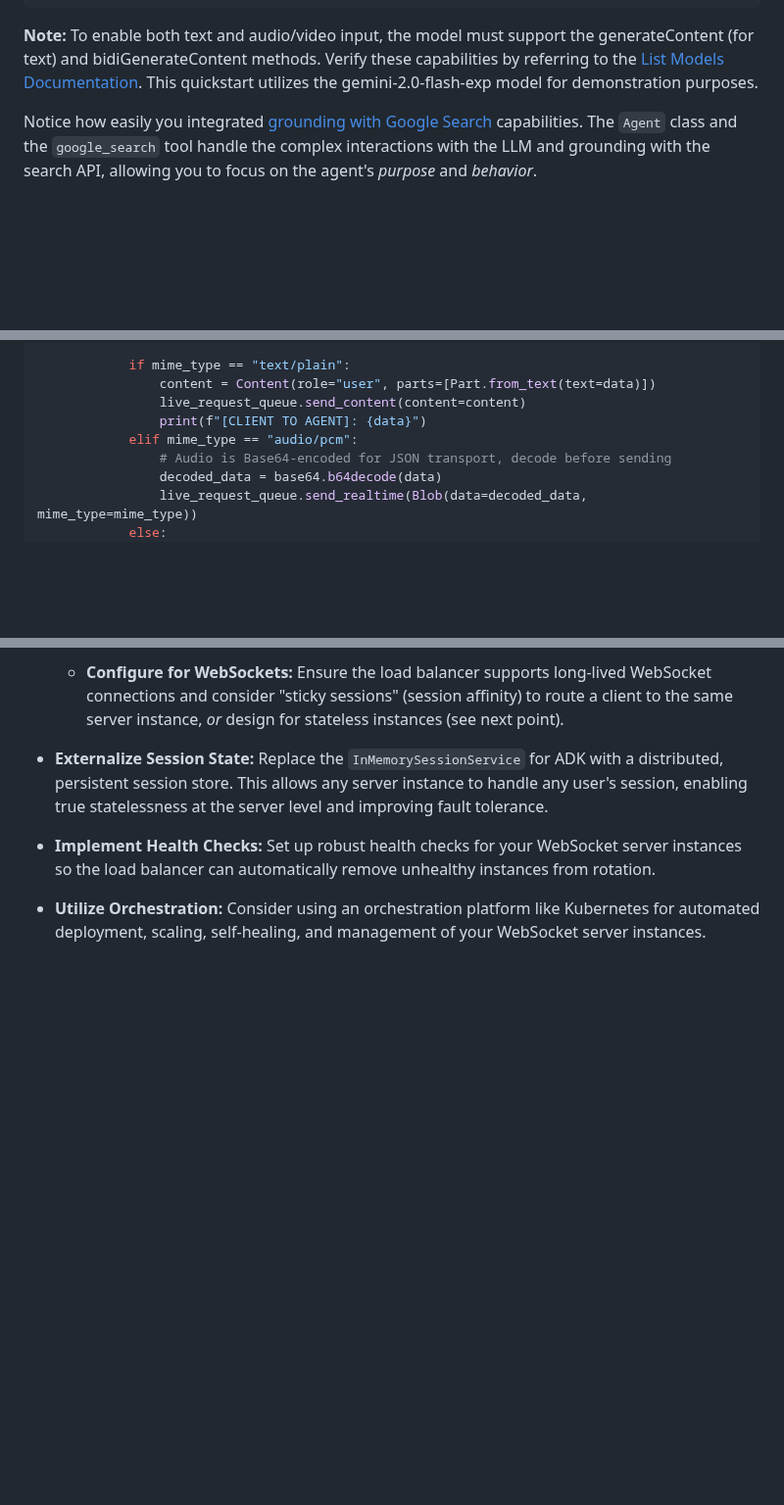
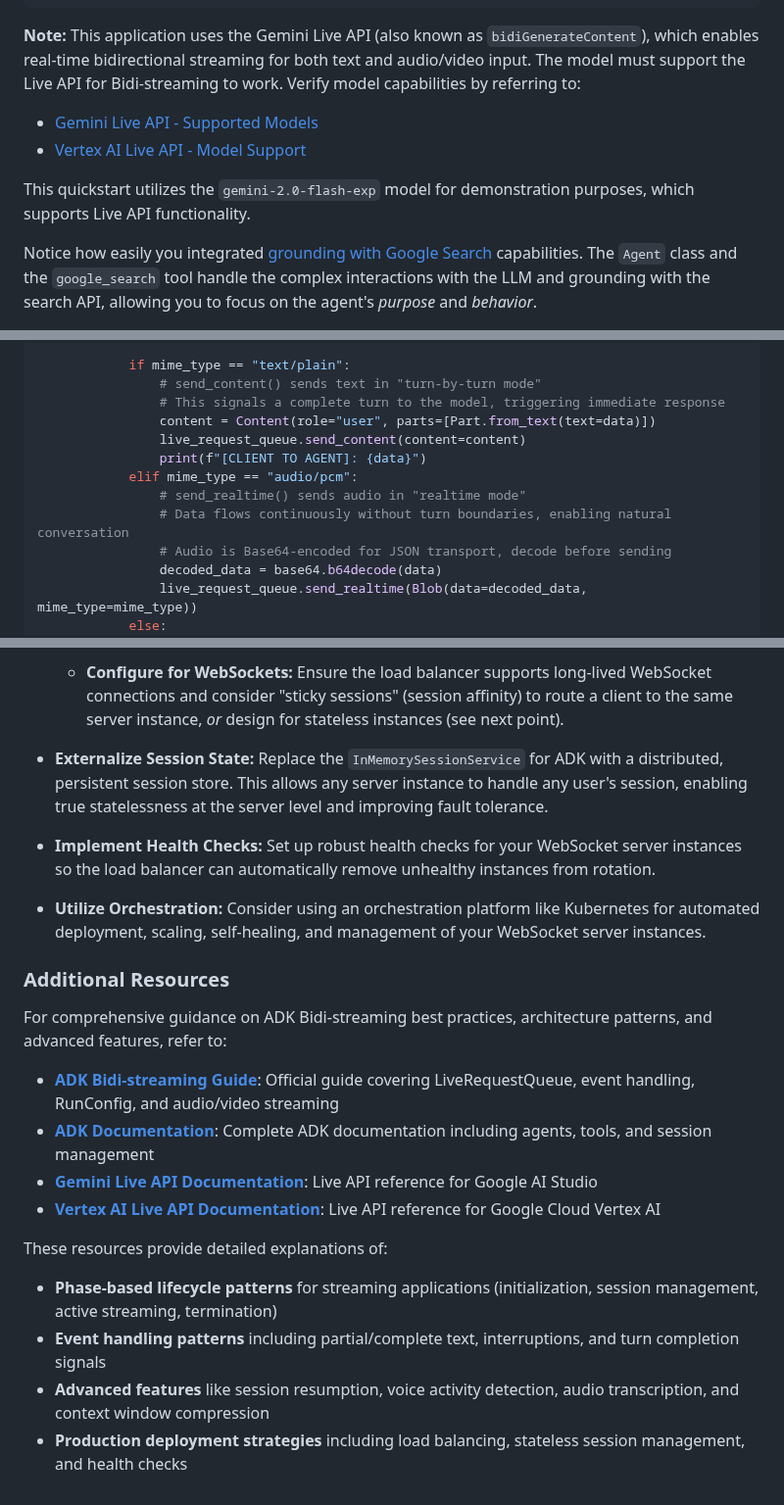
Before and after one commit to kazunori279/gcp-blogs, a Markdown page: 20251028_claude_reviewer_for_adk/article_after_review/custom-streaming-ws.md, 3 parts joined by grey strips. Shown at 98% size. GitHub-like rendering; blank space fills up the shorter version.

````diff
--- a/20251028_claude_reviewer_for_adk/article_after_review/custom-streaming-ws.md
+++ b/20251028_claude_reviewer_for_adk/article_after_review/custom-streaming-ws.md
@@ -120,7 +120,12 @@ root_agent = Agent(
 )
 ```
 
-**Note:**  To enable both text and audio/video input, the model must support the generateContent (for text) and bidiGenerateContent methods. Verify these capabilities by referring to the [List Models Documentation](https://ai.google.dev/api/models#method:-models.list). This quickstart utilizes the gemini-2.0-flash-exp model for demonstration purposes.
+**Note:** This application uses the Gemini Live API (also known as `bidiGenerateContent`), which enables real-time bidirectional streaming for both text and audio/video input. The model must support the Live API for Bidi-streaming to work. Verify model capabilities by referring to:
+
+- [Gemini Live API - Supported Models](https://ai.google.dev/gemini-api/docs/live#supported-models)
+- [Vertex AI Live API - Model Support](https://cloud.google.com/vertex-ai/generative-ai/docs/live-api#models)
+
+This quickstart utilizes the `gemini-2.0-flash-exp` model for demonstration purposes, which supports Live API functionality.
 
 Notice how easily you integrated [grounding with Google Search](https://ai.google.dev/gemini-api/docs/grounding?lang=python#configure-search) capabilities.  The `Agent` class and the `google_search` tool handle the complex interactions with the LLM and grounding with the search API, allowing you to focus on the agent's *purpose* and *behavior*.
 
@@ -461,10 +477,14 @@ async def client_to_agent_messaging(websocket, live_request_queue):
             data = message["data"]
 
             if mime_type == "text/plain":
+                # send_content() sends text in "turn-by-turn mode"
+                # This signals a complete turn to the model, triggering immediate response
                 content = Content(role="user", parts=[Part.from_text(text=data)])
                 live_request_queue.send_content(content=content)
                 print(f"[CLIENT TO AGENT]: {data}")
             elif mime_type == "audio/pcm":
+                # send_realtime() sends audio in "realtime mode"
+                # Data flows continuously without turn boundaries, enabling natural conversation
                 # Audio is Base64-encoded for JSON transport, decode before sending
                 decoded_data = base64.b64decode(data)
                 live_request_queue.send_realtime(Blob(data=decoded_data, mime_type=mime_type))
@@ -867,3 +898,19 @@ When you will use the Streaming for ADK in production apps, you may want to cons
 *   **Externalize Session State:** Replace the `InMemorySessionService` for ADK with a distributed, persistent session store. This allows any server instance to handle any user's session, enabling true statelessness at the server level and improving fault tolerance.
 *   **Implement Health Checks:** Set up robust health checks for your WebSocket server instances so the load balancer can automatically remove unhealthy instances from rotation.
 *   **Utilize Orchestration:** Consider using an orchestration platform like Kubernetes for automated deployment, scaling, self-healing, and management of your WebSocket server instances.
+
+### Additional Resources
+
+For comprehensive guidance on ADK Bidi-streaming best practices, architecture patterns, and advanced features, refer to:
+
+- **[ADK Bidi-streaming Guide](https://github.com/google/adk-python/tree/main/docs/streaming-guide)**: Official guide covering LiveRequestQueue, event handling, RunConfig, and audio/video streaming
+- **[ADK Documentation](https://google.github.io/adk-docs/)**: Complete ADK documentation including agents, tools, and session management
+- **[Gemini Live API Documentation](https://ai.google.dev/gemini-api/docs/live)**: Live API reference for Google AI Studio
+- **[Vertex AI Live API Documentation](https://cloud.google.com/vertex-ai/generative-ai/docs/live-api)**: Live API reference for Google Cloud Vertex AI
+
+These resources provide detailed explanations of:
+
+- **Phase-based lifecycle patterns** for streaming applications (initialization, session management, active streaming, termination)
+- **Event handling patterns** including partial/complete text, interruptions, and turn completion signals
+- **Advanced features** like session resumption, voice activity detection, audio transcription, and context window compression
+- **Production deployment strategies** including load balancing, stateless session management, and health checks
````
Also changed, not shown: other parts of 20251028_claude_reviewer_for_adk/article_after_review/custom-streaming-ws.md (+31 -9 lines).
